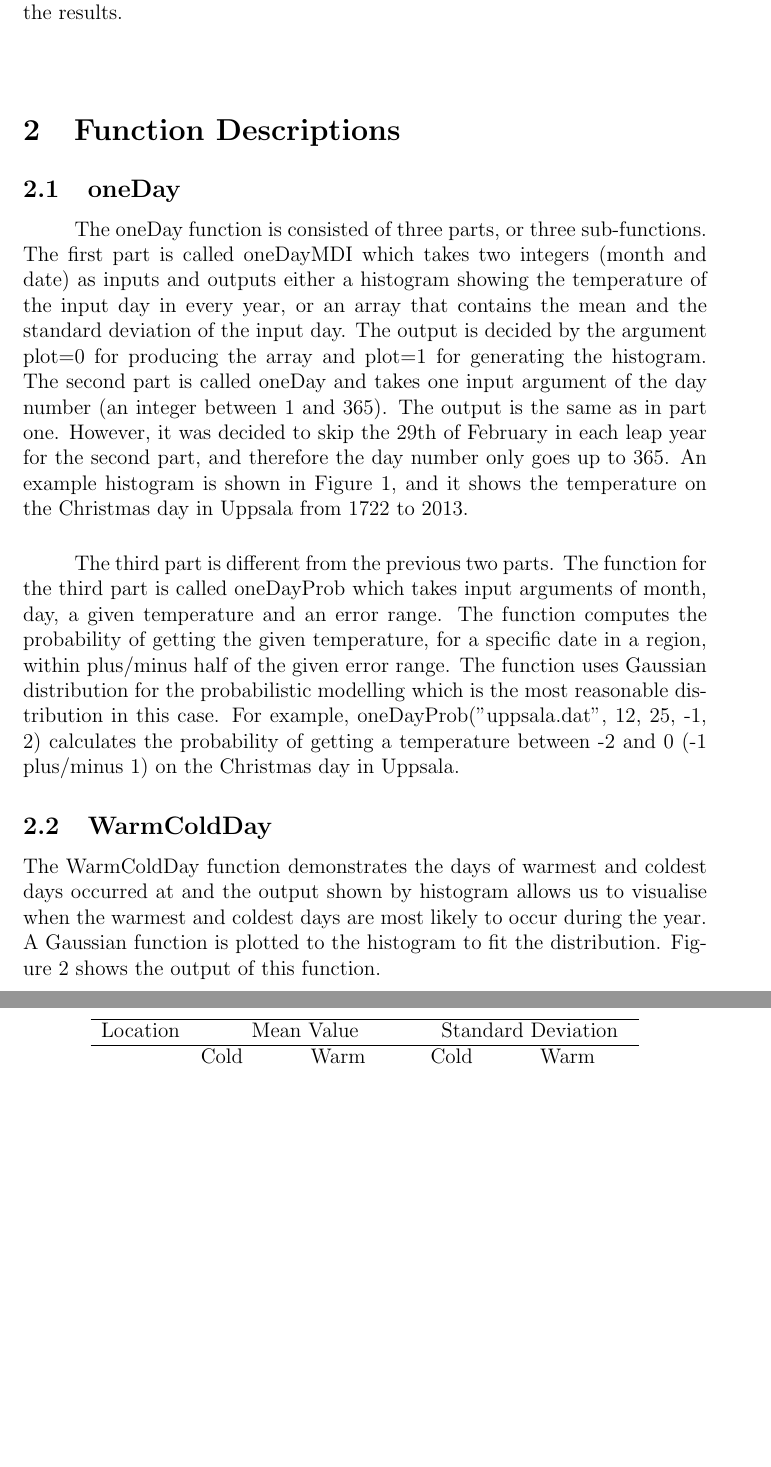
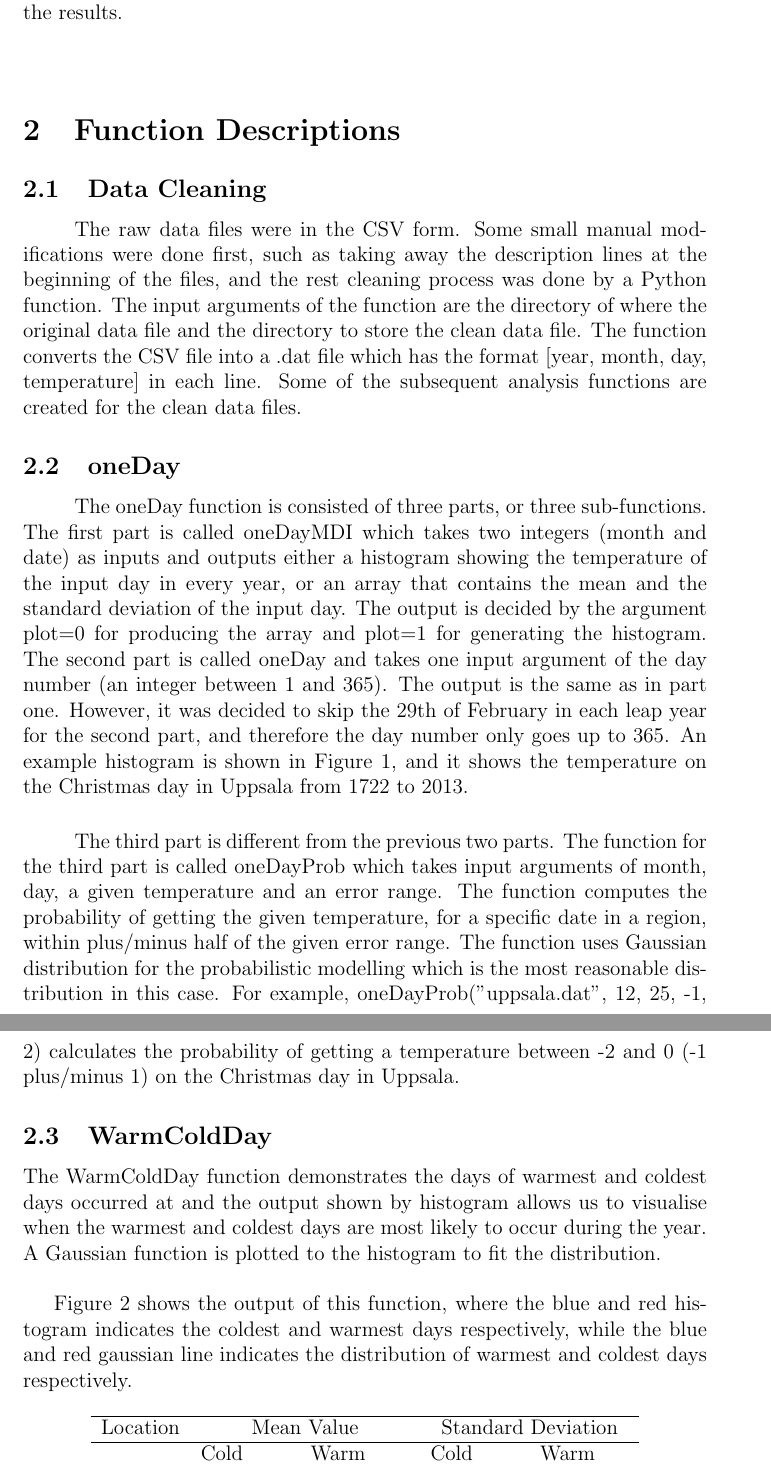
Before and after one commit to yi5773li-s/MNXB01_FinalPorject, a LaTeX document (project_report/main.tex): two parts of pages 2 and 4 of 8 before the commit and two parts of pages 2 and 3 of 8 after it, joined at a grey line, cut so that both start at the same text, the shorter picture padded with empty space. Compiled offline with pdfLaTeX.

Commit message:
added data cleaning part to the report

```diff
--- a/project_report/main.tex
+++ b/project_report/main.tex
@@ -45,7 +45,12 @@
 The purpose of the project is to demonstrate some of the things we have learned about data processing and analysis throughout the course. To this end we have been given data about temperatures measured in different locations around Sweden. This data comes from the Swedish Meteorological and Hydrological Institute (SMHI) where in some cases measurements have been going on for hundreds of years. From this data we produced five different types of results named oneDay, WarmColdDay, everyDay, LattDiff and getTemperature named after the names of the main functions called to produce the results.\\\\
 
 
+
 \section{Function Descriptions}
+
+\subsection{Data Cleaning}
+\paragraph{}
+The raw data files were in the CSV form. Some small manual modifications were done first, such as taking away the description lines at the beginning of the files, and the rest cleaning process was done by a Python function. The input arguments of the function are the directory of where the original data file and the directory to store the clean data file. The function converts the CSV file into a .dat file which has the format [year, month, day, temperature] in each line. Some of the subsequent analysis functions are created for the clean data files.
 
 
 \subsection{oneDay}
@@ -66,7 +71,11 @@ The third part is different from the previous two parts. The function for the th
 
 \subsection{WarmColdDay}
 
-The WarmColdDay function demonstrates the days of warmest and coldest days occurred at and the output shown by histogram allows us to visualise when the warmest and coldest days are most likely to occur during the year. A Gaussian function is plotted to the histogram to fit the distribution. Figure \ref{fig:WarmCold} shows the output of this function.\\
+The WarmColdDay function demonstrates the days of warmest and coldest days occurred at and the output shown by histogram allows us to visualise when the warmest and coldest days are most likely to occur during the year. A Gaussian function is plotted to the histogram to fit the distribution.\\
+
+Figure \ref{fig:WarmCold} shows the output of this function, where the blue and red histogram indicates the coldest and warmest days respectively, while the blue and red gaussian line indicates the distribution of warmest and coldest days respectively.
+
+
 
 
 
```
Also changed, not shown: project_report/MNXB01_Project_Report.pdf.
